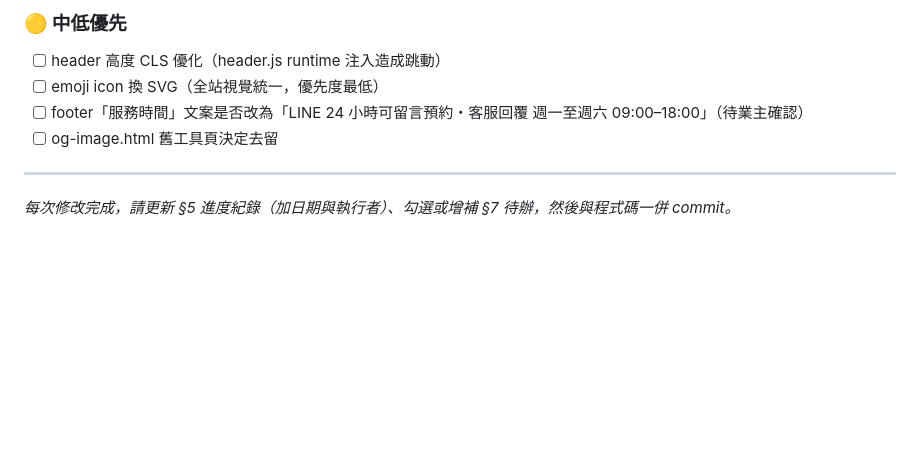
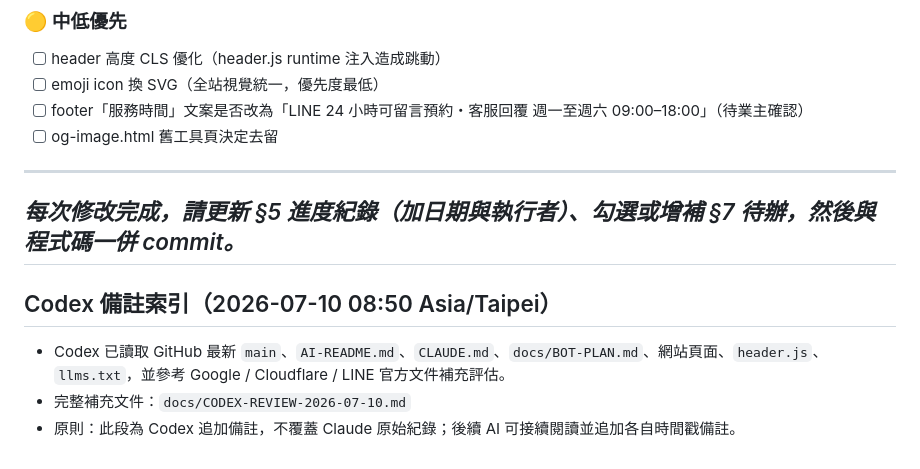
Before and after one commit to Campcool/leakdoctor, a Markdown page: AI-README.md, the part around the change. Rendered like a GitHub page; blank space fills up the shorter version.

```diff
--- a/AI-README.md
+++ b/AI-README.md
@@ -125,3 +125,10 @@ master_*.jpg                   漏水師傅頭像（master_08/16 不存在，頁
 ---
 
 *每次修改完成，請更新 §5 進度紀錄（加日期與執行者）、勾選或增補 §7 待辦，然後與程式碼一併 commit。*
+---
+
+## Codex 備註索引（2026-07-10 08:50 Asia/Taipei）
+
+- Codex 已讀取 GitHub 最新 `main`、`AI-README.md`、`CLAUDE.md`、`docs/BOT-PLAN.md`、網站頁面、`header.js`、`llms.txt`，並參考 Google / Cloudflare / LINE 官方文件補充評估。
+- 完整補充文件：`docs/CODEX-REVIEW-2026-07-10.md`
+- 原則：此段為 Codex 追加備註，不覆蓋 Claude 原始紀錄；後續 AI 可接續閱讀並追加各自時間戳備註。
```
Also changed, not shown: docs/BOT-PLAN.md (+17 -0 lines), docs/CODEX-REVIEW-2026-07-10.md (added, +232 -0 lines).
